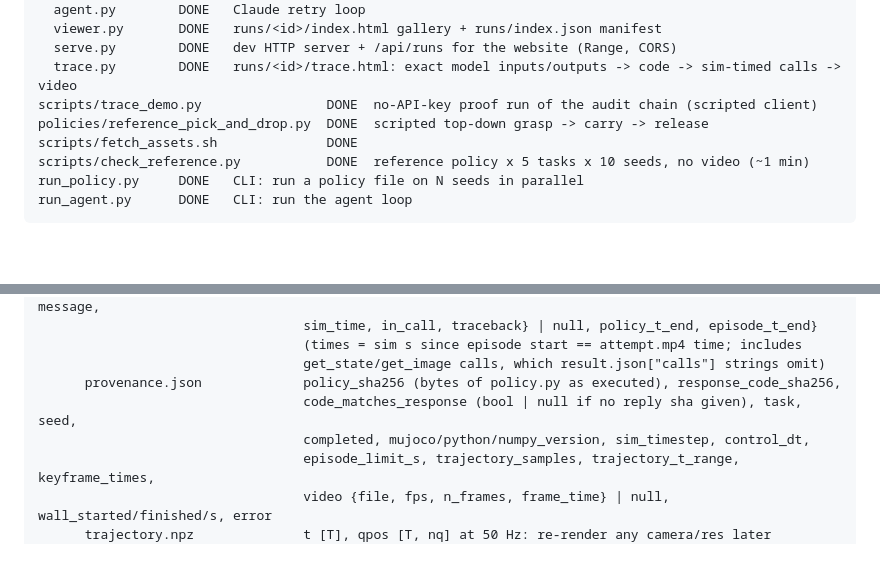
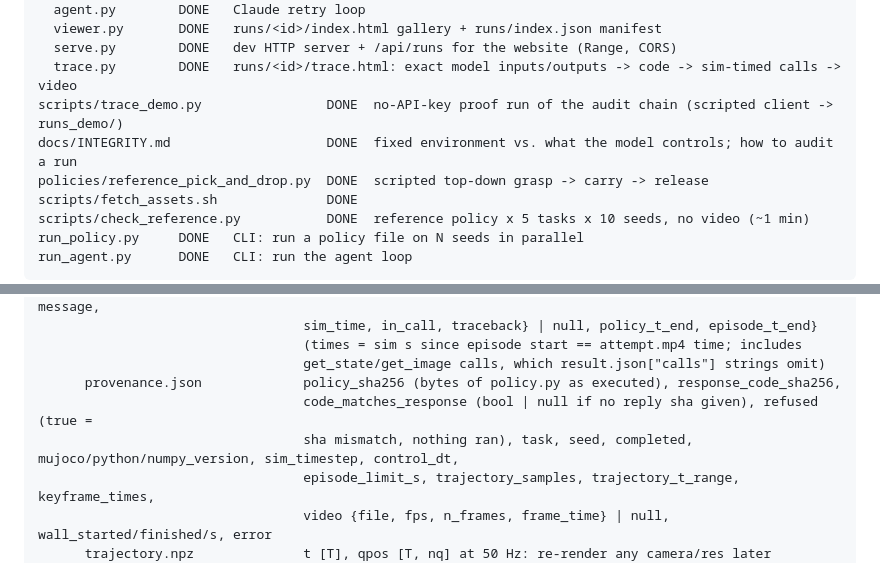
Before and after one commit to vivandoshi08/robodojo, a Markdown page: CLAUDE.md, 2 parts joined by grey strips. GitHub-like rendering; blank space fills up the shorter version.

```diff
--- a/CLAUDE.md
+++ b/CLAUDE.md
@@ -36,7 +36,8 @@ robot_race/
   viewer.py       DONE   runs/<id>/index.html gallery + runs/index.json manifest
   serve.py        DONE   dev HTTP server + /api/runs for the website (Range, CORS)
   trace.py        DONE   runs/<id>/trace.html: exact model inputs/outputs -> code -> sim-timed calls -> video
-scripts/trace_demo.py                DONE  no-API-key proof run of the audit chain (scripted client)
+scripts/trace_demo.py                DONE  no-API-key proof run of the audit chain (scripted client -> runs_demo/)
+docs/INTEGRITY.md                    DONE  fixed environment vs. what the model controls; how to audit a run
 policies/reference_pick_and_drop.py  DONE  scripted top-down grasp -> carry -> release
 scripts/fetch_assets.sh              DONE
 scripts/check_reference.py           DONE  reference policy x 5 tasks x 10 seeds, no video (~1 min)
@@ -162,8 +164,8 @@ runs/
                                   (times = sim s since episode start == attempt.mp4 time; includes
                                   get_state/get_image calls, which result.json["calls"] strings omit)
       provenance.json             policy_sha256 (bytes of policy.py as executed), response_code_sha256,
-                                  code_matches_response (bool | null if no reply sha given), task, seed,
-                                  completed, mujoco/python/numpy_version, sim_timestep, control_dt,
+                                  code_matches_response (bool | null if no reply sha given), refused (true =
+                                  sha mismatch, nothing ran), task, seed, completed, mujoco/python/numpy_version, sim_timestep, control_dt,
                                   episode_limit_s, trajectory_samples, trajectory_t_range, keyframe_times,
                                   video {file, fps, n_frames, frame_time} | null, wall_started/finished/s, error
       trajectory.npz              t [T], qpos [T, nq] at 50 Hz: re-render any camera/res later
```
Also changed, not shown: other parts of CLAUDE.md (+21 -7 lines), docs/INTEGRITY.md (added, +79 -0 lines).
